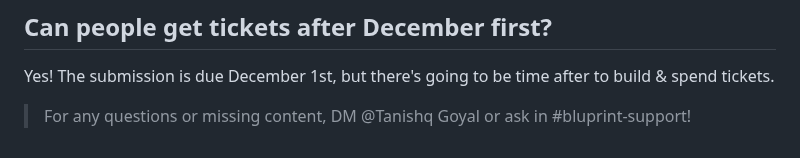
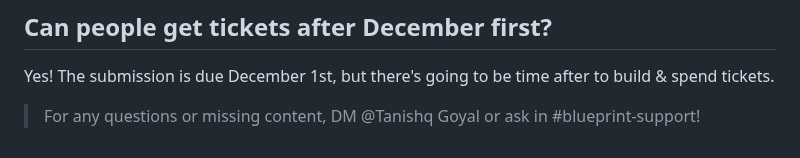
Before and after one commit to nimitvijayvargee/blueprint, a Markdown page: docs/faq.md, the part around the change. Rendered like a GitHub page.

Commit message:
added an e lol
misspelled smth

```diff
--- a/docs/faq.md
+++ b/docs/faq.md
@@ -93,4 +93,4 @@ Yes!
 
 Yes! The submission is due December 1st, but there's going to be time after to build & spend tickets.
 
-> For any questions or missing content, DM @Tanishq Goyal or ask in #bluprint-support!
+> For any questions or missing content, DM @Tanishq Goyal or ask in #blueprint-support!
```
